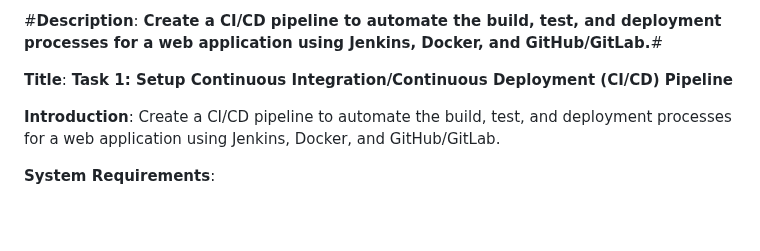
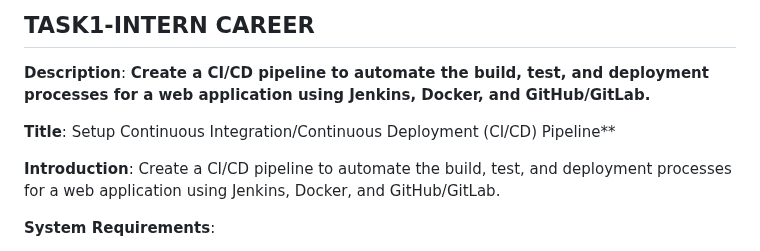
Before and after one commit to ankumpetvimala/TASK-INTERN-CAREER, a Markdown page: README.md, the part around the change. Rendered like a GitHub page; blank space fills up the shorter version.

```diff
--- a/README.md
+++ b/README.md
@@ -1,6 +1,8 @@
-#**Description**: **Create a CI/CD pipeline to automate the build, test, and deployment processes for a web application using Jenkins, Docker, and GitHub/GitLab.**#
+## TASK1-INTERN CAREER ##
 
-**Title**: **Task 1: Setup Continuous Integration/Continuous Deployment (CI/CD) Pipeline**
+**Description**: **Create a CI/CD pipeline to automate the build, test, and deployment processes for a web application using Jenkins, Docker, and GitHub/GitLab.**
+
+**Title**: Setup Continuous Integration/Continuous Deployment (CI/CD) Pipeline**
 
 **Introduction**:
 Create a CI/CD pipeline to automate the build, test, and deployment processes for a web application using Jenkins, Docker, and GitHub/GitLab.
```
